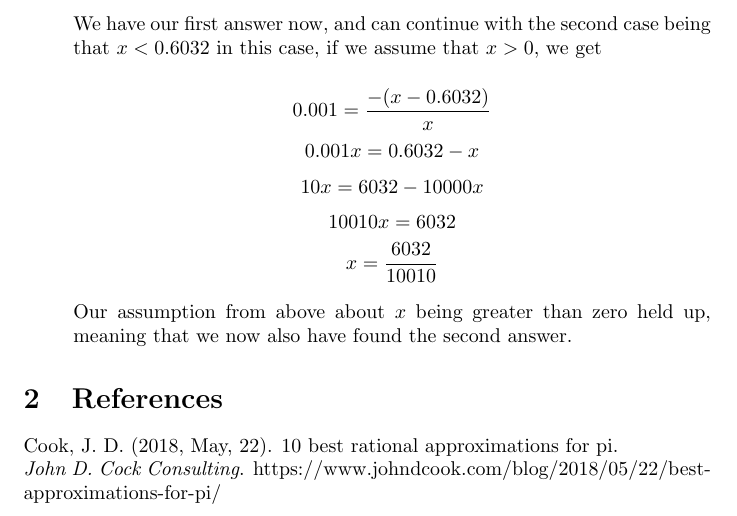
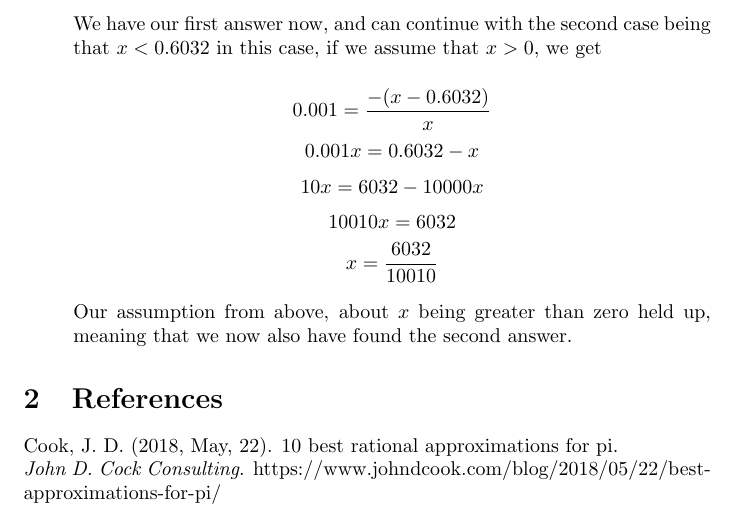
Before and after one commit to HenrikSamuelsson/nmc-9t-ed-solutions, a LaTeX problem sheet (nmc-9th-ed-exercise-solutions.tex): part of page 2 of 2, cut so that both start at the same text. Compiled offline with pdfLaTeX.

Commit message:
Ediotorial changes only.

```diff
--- a/nmc-9th-ed-exercise-solutions.tex
+++ b/nmc-9th-ed-exercise-solutions.tex
@@ -73,7 +73,7 @@ Some solutions to exercises from the book Numerical Mathematics and Computing, S
     \[ 10010x = 6032 \]
     \[ x = \dfrac{6032}{10010} \]
 
-    Our assumption from above about \( x \) being greater than zero held up, meaning that we now also have found the second answer.
+    Our assumption from above, about \( x \) being greater than zero held up, meaning that we now also have found the second answer.
 
 \end{enumerate}
 
```
